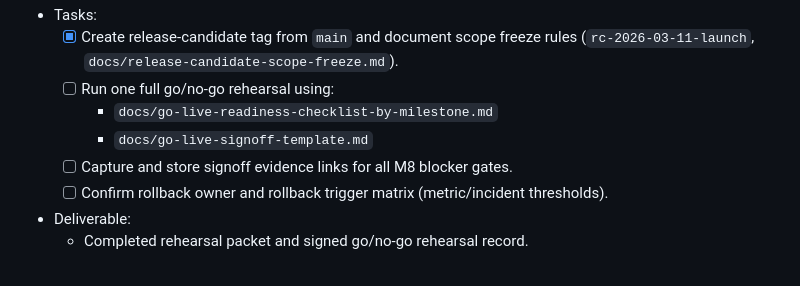
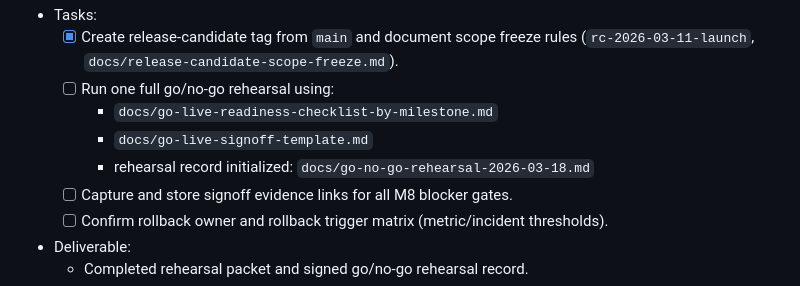
Before and after one commit to ibazzam/workation-cms, a Markdown page: docs/remaining-tasks-todo.md, the part around the change. GitHub-like rendering.

Commit message:
Add go/no-go rehearsal record artifact for WS2 (#105)
Co-authored-by: iazza <iazza@example.test>

```diff
--- a/docs/remaining-tasks-todo.md
+++ b/docs/remaining-tasks-todo.md
@@ -40,6 +40,7 @@ This plan converts remaining launch work into an ordered, owner-assigned schedul
   - [ ] Run one full go/no-go rehearsal using:
     - `docs/go-live-readiness-checklist-by-milestone.md`
     - `docs/go-live-signoff-template.md`
+    - rehearsal record initialized: `docs/go-no-go-rehearsal-2026-03-18.md`
   - [ ] Capture and store signoff evidence links for all M8 blocker gates.
   - [ ] Confirm rollback owner and rollback trigger matrix (metric/incident thresholds).
 - Deliverable:
```
Also changed, not shown: docs/go-no-go-rehearsal-2026-03-18.md (added, +49 -0 lines).
